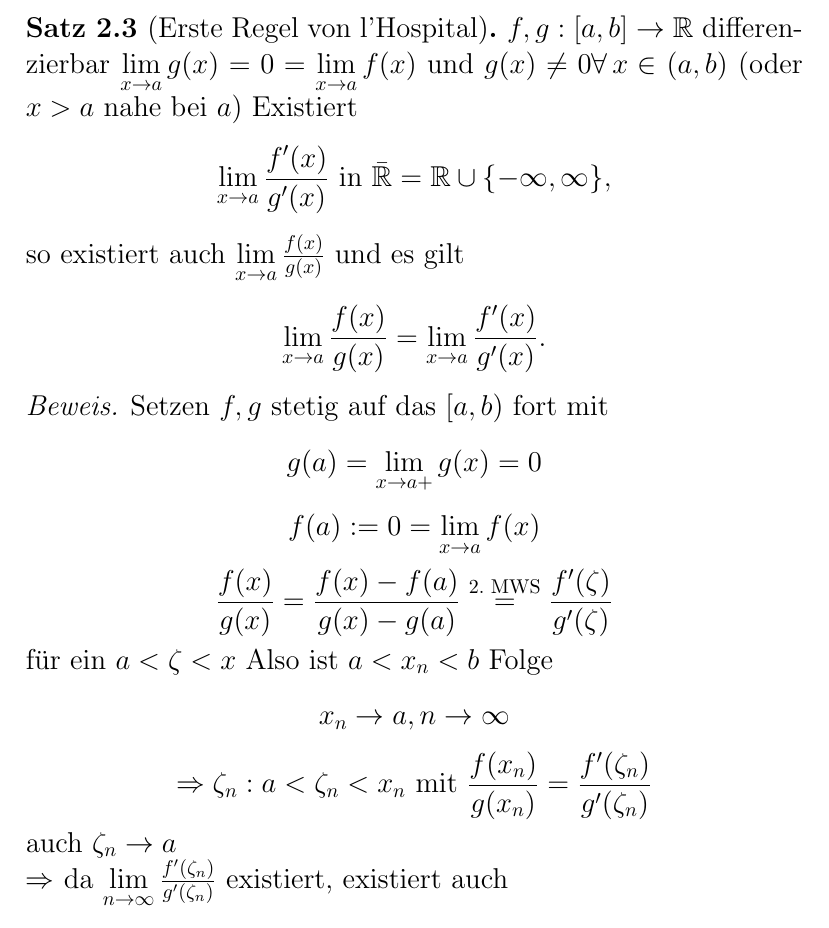
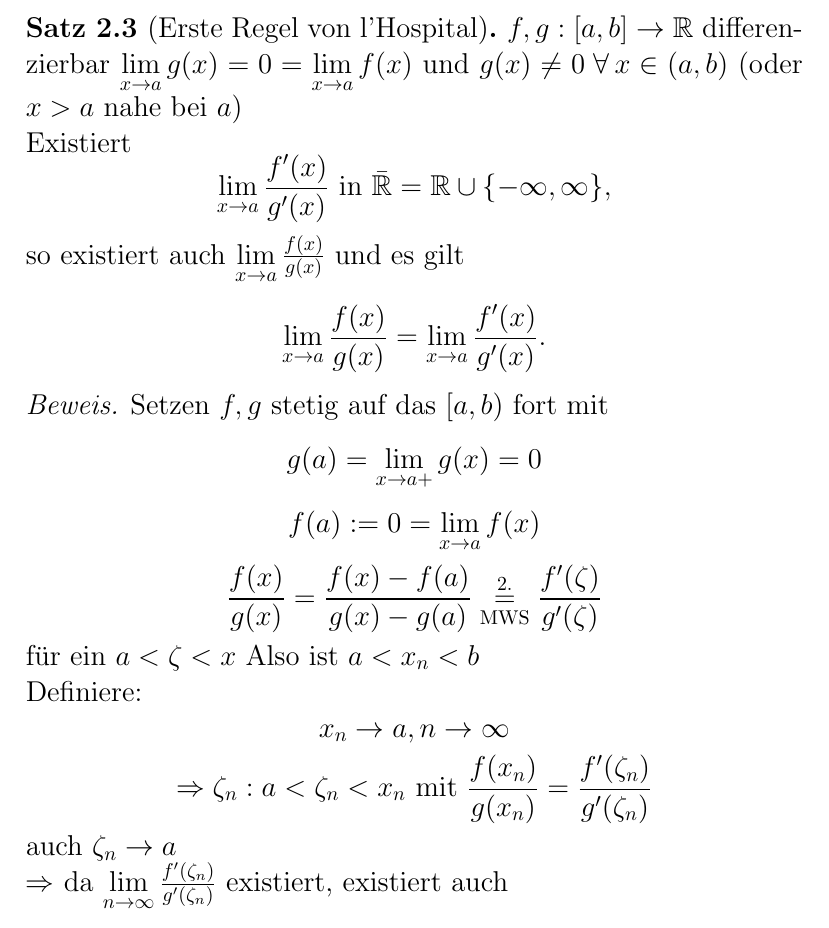
Before and after one commit to pavelzw/Analysis-II-Skript, a LaTeX document (chapters/chapter2.tex): part of page 2 of 9, cut so that both start at the same text. Compiled offline with pdfLaTeX.

Commit message:
fixes
Co-Authored-By: Daniel Augustin <uzhpf@student.kit.edu>

```diff
--- a/chapters/chapter2.tex
+++ b/chapters/chapter2.tex
@@ -49,7 +49,7 @@ Frage: Was ist, wenn \( \limesx{x}{a}g(x) = 0 = \limesx{x}{a}f(x) \) ?
 \begin{satz}[Erste Regel von l'Hospital]
     \( \abb{f,g}{[a,b]}{\R} \) differenzierbar
     \( \limesx{x}{a}g(x) = 0 = \limesx{x}{a}f(x) \) und
-    \( g(x) \neq 0 \forall x \in (a,b) \) (oder \( x > a \) nahe bei \(a\))
+    \( g(x) \neq 0 \; \forall x \in (a,b) \) (oder \( x > a \) nahe bei \(a\)) \\
     Existiert
     \[ \limesx{x}{a} \frac{f'(x)}{g'(x)}
     \text{ in } \bar{\R} = \R \cup \set{-\infty, \infty}, \]
@@ -63,9 +63,10 @@ Frage: Was ist, wenn \( \limesx{x}{a}g(x) = 0 = \limesx{x}{a}f(x) \) ?
     \[ g(a) = \limesx{x}{a+} g(x) = 0 \]
     \[ f(a) := 0 = \limesx{x}{a} f(x) \]
     \[ \frac{f(x)}{g(x)} = \frac{f(x) -f(a)}{g(x)-g(a)}
-    \oversett{2. MWS}{=} \frac{f'(\zeta)}{g'(\zeta)} \]
+    \overundersett{2.}{MWS}{=} \frac{f'(\zeta)}{g'(\zeta)} \]
     für ein \( a < \zeta < x \)
-    Also ist \( a < x_n < b \) Folge
+    Also ist \( a < x_n < b \) \\
+    Definiere:
     \[ x_n \rightarrow a, n \rightarrow \infty \]
     \[ \Rightarrow \zeta_n : a < \zeta_n < x_n \text{ mit }
     \frac{ f(x_n) }{ g(x_n) }
```
Also changed, not shown: chapters/chapter4.tex (+1 -1 lines).
